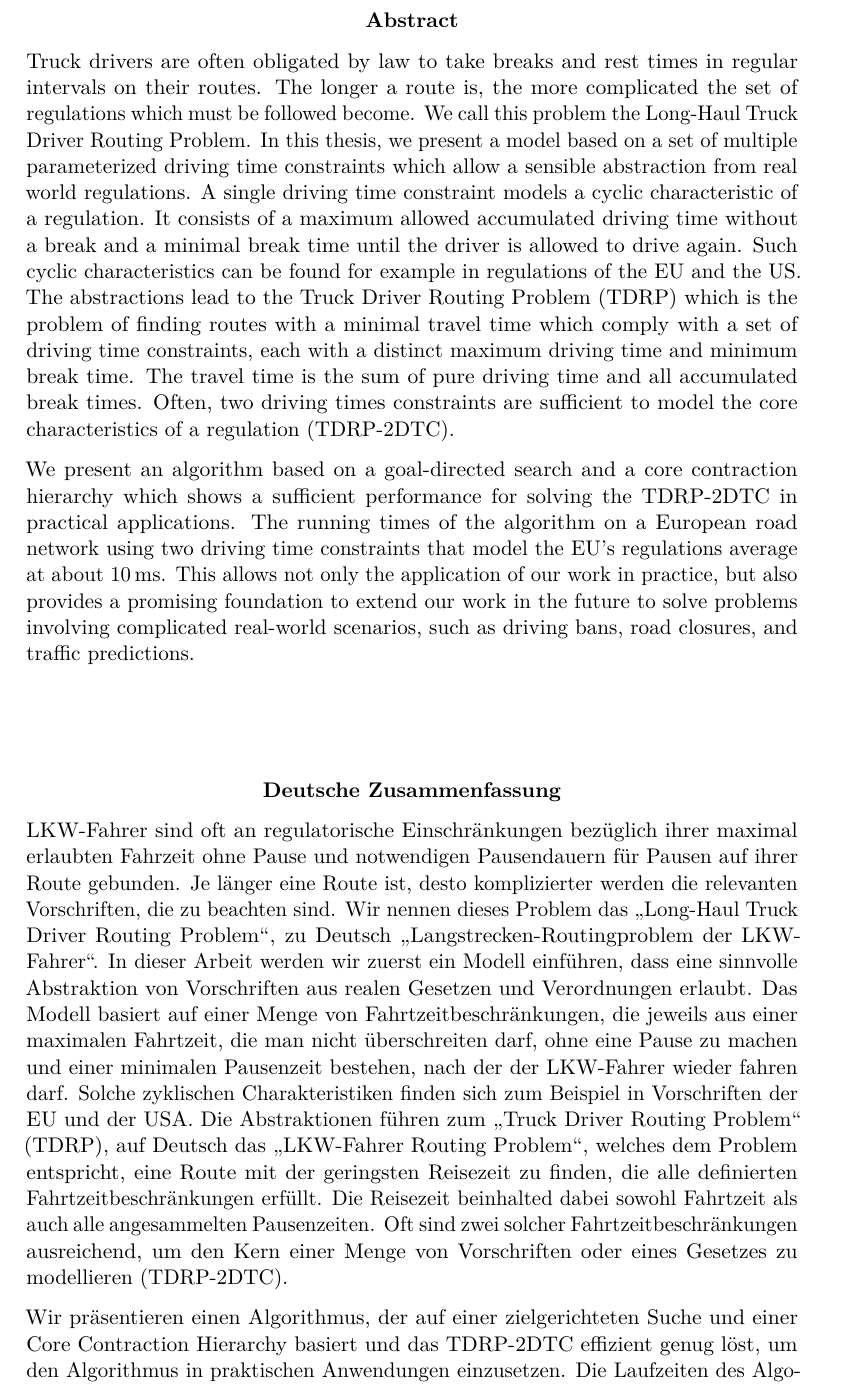
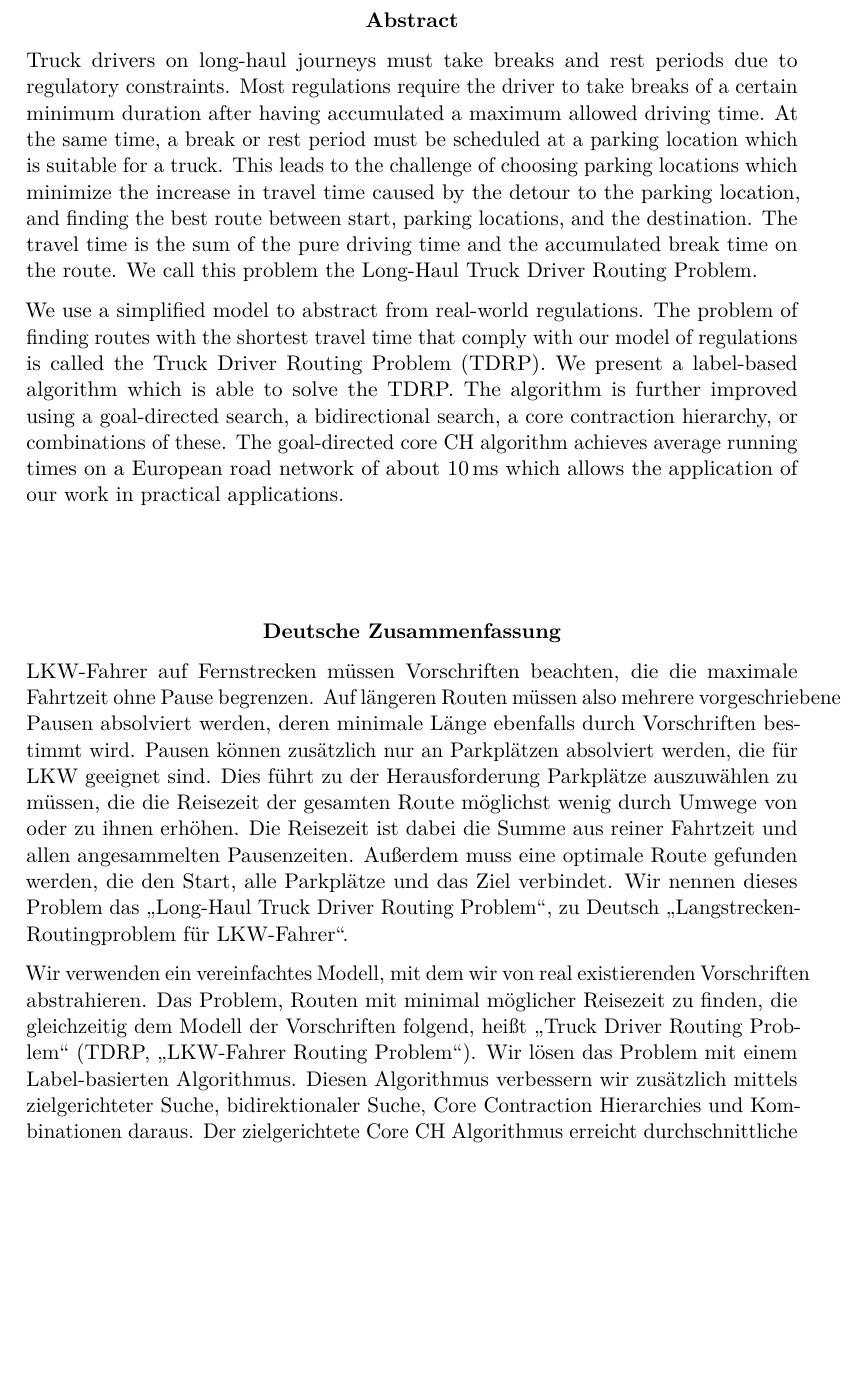
Before and after one commit to maxoe/MA, a LaTeX thesis (thesis.tex): part of page 5 of 64, cut so that both start at the same text, the shorter picture padded with empty space. Compiled offline with pdfLaTeX.

Commit message:
abstract edit

```diff
--- a/thesis.tex
+++ b/thesis.tex
@@ -25,11 +25,11 @@
 \newcommand{\mytitle}{Efficient Long-Haul Truck Driver Routing}
 \newcommand{\myinstitute}{Institute of Theoretical Informatics}
 
-\newcommand{\reviewerone}{Dr. rer. nat. Torsten Ueckerdt}
-\newcommand{\reviewertwo}{?}
-\newcommand{\advisor}{Tim Zeitz}
-\newcommand{\advisortwo}{Alexander Kleff}
-\newcommand{\advisorthree}{Frank Schulz}
+\newcommand{\reviewerone}{Dr. Torsten Ueckerdt}
+\newcommand{\reviewertwo}{Prof. Dr. Peter Sanders}
+\newcommand{\advisor}{Tim Zeitz, M. Sc.}
+\newcommand{\advisortwo}{Dr. Alexander Kleff}
+\newcommand{\advisorthree}{Dr. Frank Schulz}
 
 \newcommand{\timestart}{15th January 2022}
 \newcommand{\timeend}{15th July 2022}
@@ -134,17 +134,16 @@ Ich versichere wahrheitsgemäß, die Arbeit selbstständig verfasst, alle benutz
 \begin{addmargin}{0.5cm}
 	\centerline{\textbf{Abstract}}
 
-	Truck drivers are often obligated by law to take breaks and rest times in regular intervals on their routes. The longer a route is, the more complicated the set of regulations which must be followed become. We call this problem the Long-Haul Truck Driver Routing Problem. In this thesis, we present a model based on a set of multiple parameterized driving time constraints which allow a sensible abstraction from real world regulations. A single driving time constraint models a cyclic characteristic of a regulation. It consists of a maximum allowed accumulated driving time without a break and a minimal break time until the driver is allowed to drive again. Such cyclic characteristics can be found for example in regulations of the EU and the US. The abstractions lead to the Truck Driver Routing Problem (TDRP) which is the problem of finding routes with a minimal travel time which comply with a set of driving time constraints, each with a distinct maximum driving time and minimum break time. The travel time is the sum of pure driving time and all accumulated break times. Often, two driving times constraints are sufficient to model the core characteristics of a regulation (TDRP-2DTC).
+	Truck drivers on long-haul journeys must take breaks and rest periods due to regulatory constraints. Most regulations require the driver to take breaks of a certain minimum duration after having accumulated a maximum allowed driving time. At the same time, a break or rest period must be scheduled at a parking location which is suitable for a truck. This leads to the challenge of choosing parking locations which minimize the increase in travel time caused by the detour to the parking location, and finding the best route between start, parking locations, and the destination. The travel time is the sum of the pure driving time and the accumulated break time on the route. We call this problem the Long-Haul Truck Driver Routing Problem.
 
-	We present an algorithm based on a goal-directed search and a core contraction hierarchy which shows a sufficient performance for solving the TDRP-2DTC in practical applications. The running times of the algorithm on a European road network using two driving time constraints that model the EU's regulations average at about \SI{10}{\milli\second}. This allows not only the application of our work in practice, but also provides a promising foundation to extend our work in the future to solve problems involving complicated real-world scenarios, such as driving bans, road closures, and traffic predictions.
+	We use a simplified model to abstract from real-world regulations. The problem of finding routes with the shortest travel time that comply with our model of regulations is called the Truck Driver Routing Problem (TDRP). We present a label-based algorithm which is able to solve the TDRP. The algorithm is further improved using a goal-directed search, a bidirectional search, a core contraction hierarchy, or combinations of these. The goal-directed core CH algorithm achieves average running times on a European road network of about \SI{10}{\milli\second} which allows the application of our work in practical applications.
 
 	\vskip 2cm
 
 	\centerline{\textbf{Deutsche Zusammenfassung}}
+	LKW-Fahrer auf Fernstrecken müssen Vorschriften beachten, die die maximale Fahrtzeit ohne Pause begrenzen. Auf längeren Routen müssen also mehrere vorgeschriebene Pausen absolviert werden, deren minimale Länge ebenfalls durch Vorschriften bestimmt wird. Pausen können zusätzlich nur an Parkplätzen absolviert werden, die für LKW geeignet sind. Dies führt zu der Herausforderung Parkplätze auszuwählen zu müssen, die die Reisezeit der gesamten Route möglichst wenig durch Umwege von oder zu ihnen erhöhen. Die Reisezeit ist dabei die Summe aus reiner Fahrtzeit und allen angesammelten Pausenzeiten. Außerdem muss eine optimale Route gefunden werden, die den Start, alle Parkplätze und das Ziel verbindet. Wir nennen dieses Problem das \glqq Long-Haul Truck Driver Routing Problem\grqq, zu Deutsch \glqq Langstrecken-Routingproblem für LKW-Fahrer\grqq.
 
-	LKW-Fahrer sind oft an regulatorische Einschränkungen bezüglich ihrer maximal erlaubten Fahrzeit ohne Pause und notwendigen Pausendauern für Pausen auf ihrer Route gebunden. Je länger eine Route ist, desto komplizierter werden die relevanten Vorschriften, die zu beachten sind. Wir nennen dieses Problem das \glqq Long-Haul Truck Driver Routing Problem\grqq, zu Deutsch \glqq Langstrecken-Routingproblem der LKW-Fahrer\grqq. In dieser Arbeit werden wir zuerst ein Modell einführen, dass eine sinnvolle Abstraktion von Vorschriften aus realen Gesetzen und Verordnungen erlaubt. Das Modell basiert auf einer Menge von Fahrtzeitbeschränkungen, die jeweils aus einer maximalen Fahrtzeit, die man nicht überschreiten darf, ohne eine Pause zu machen und einer minimalen Pausenzeit bestehen, nach der der LKW-Fahrer wieder fahren darf. Solche zyklischen Charakteristiken finden sich zum Beispiel in Vorschriften der EU und der USA. Die Abstraktionen führen zum \glqq Truck Driver Routing Problem\grqq\ (TDRP), auf Deutsch das \glqq LKW-Fahrer Routing Problem\grqq, welches dem Problem entspricht, eine Route mit der geringsten Reisezeit zu finden, die alle definierten Fahrtzeitbeschränkungen erfüllt. Die Reisezeit beinhalted dabei sowohl Fahrtzeit als auch alle angesammelten Pausenzeiten. Oft sind zwei solcher Fahrtzeitbeschränkungen ausreichend, um den Kern einer Menge von Vorschriften oder eines Gesetzes zu modellieren (TDRP-2DTC).
-
-	Wir präsentieren einen Algorithmus, der auf einer zielgerichteten Suche und einer Core Contraction Hierarchy basiert und das TDRP-2DTC effizient genug löst, um den Algorithmus in praktischen Anwendungen einzusetzen. Die Laufzeiten des Algorithmus auf einem Europäischen Straßennetzwerk mit zwei Fahrtzeitbeschränkungen, die die Vorschriften der EU modellieren, erreichen im Durchschnitt Werte von ca. \SI{10}{\milli\second}. Dies erlaubt nicht nur den Einsatz unseres Algorithmus in praktischen Applikationen, sondern auch die Verwendung des Ansatzes als Basis für die Lösung weiterer komplexer Problem aus der Praxis, die z.B. Fahrverbote, Straßensperrungen und Verkehrvorhersagen miteinbeziehen.
+	Wir verwenden ein vereinfachtes Modell, mit dem wir von real existierenden Vorschriften abstrahieren. Das Problem, Routen mit minimal möglicher Reisezeit zu finden, die gleichzeitig dem Modell der Vorschriften folgend, heißt \glqq Truck Driver Routing Problem\grqq\ (TDRP, \glqq LKW-Fahrer Routing Problem\grqq).  Wir lösen das Problem mit einem Label-basierten Algorithmus. Diesen Algorithmus verbessern wir zusätzlich mittels zielgerichteter Suche, bidirektionaler Suche, Core Contraction Hierarchies und Kombinationen daraus. Der zielgerichtete Core CH Algorithmus erreicht durchschnittliche Laufzeiten auf einem Europäischen Straßennetzwerk von ca. \SI{10}{\milli\second}, womit er für den Einsatz in der Praxis geeignet ist.
 \end{addmargin}
 
 \blankpage
```
